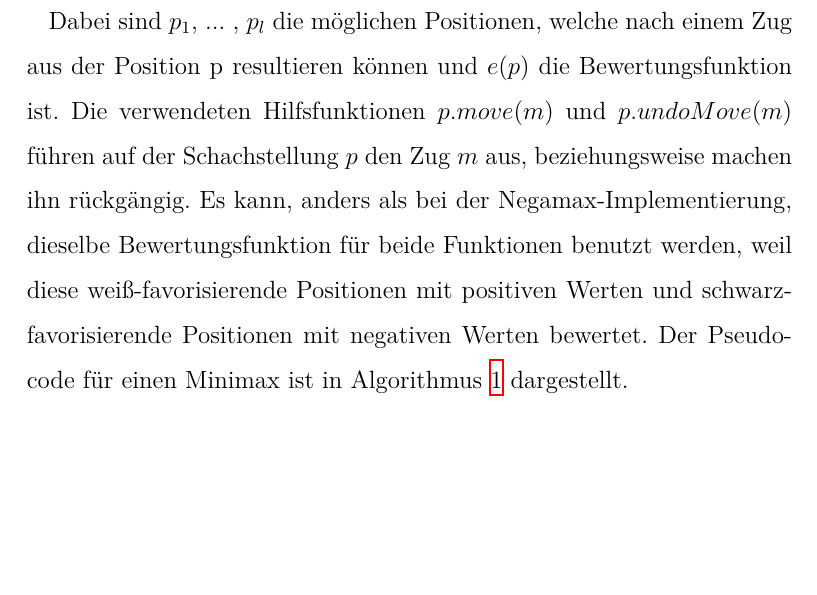
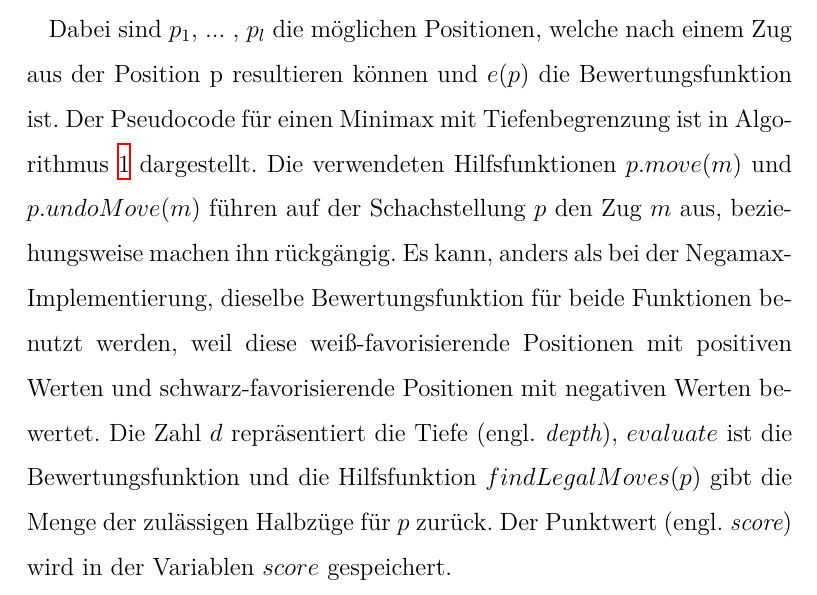
Before and after one commit to DahlitzFlorian/chess-ai-paper, a LaTeX document (paper/paper.tex, which reads paper/content/chapter2/chapter2_1.tex): part of page 14 of 42, cut so that both start at the same text, the shorter picture padded with empty space. Compiled offline with XeLaTeX.

Commit message:
fix(theory): extend pseudo code description

```diff
--- a/paper/content/chapter2/chapter2_1.tex
+++ b/paper/content/chapter2/chapter2_1.tex
@@ -103,9 +103,11 @@ Die beiden Funktionen definieren das Verhalten der Spieler beim Treffen auf eine
 \end{equation}
 
 Dabei sind $p_1$, ... , $p_l$ die möglichen Positionen, welche nach einem Zug aus der Position p resultieren können und $e(p)$ die Bewertungsfunktion ist.
+Der Pseudocode für einen Minimax mit Tiefenbegrenzung ist in Algorithmus~\ref{alg:minimax_minimax-with-depth} dargestellt.
 Die verwendeten Hilfsfunktionen $p.move(m)$ und $p.undoMove(m)$ führen auf der Schachstellung $p$ den Zug $m$ aus, beziehungsweise machen ihn rückgängig.
 Es kann, anders als bei der Negamax-Implementierung, dieselbe Bewertungsfunktion für beide Funktionen benutzt werden, weil diese weiß-favorisierende Positionen mit positiven Werten und schwarz-favorisierende Positionen mit negativen Werten bewertet.
-Der Pseudocode für einen Minimax ist in Algorithmus~\ref{alg:minimax_minimax} dargestellt.
+Die Zahl $d$ repräsentiert die Tiefe (engl. \textit{depth}), $evaluate$ ist die Bewertungsfunktion und die Hilfsfunktion $findLegalMoves(p)$ gibt die Menge der zulässigen Halbzüge für $p$ zurück.
+Der Punktwert (engl. \textit{score}) wird in der Variablen $score$ gespeichert.
 
 \begin{algorithm}[H]
     \caption{Minimax mit Tiefenbegrenzung}
```
Also changed, not shown: paper/content/chapter2/chapter2_1.tex (3 more changed lines).
